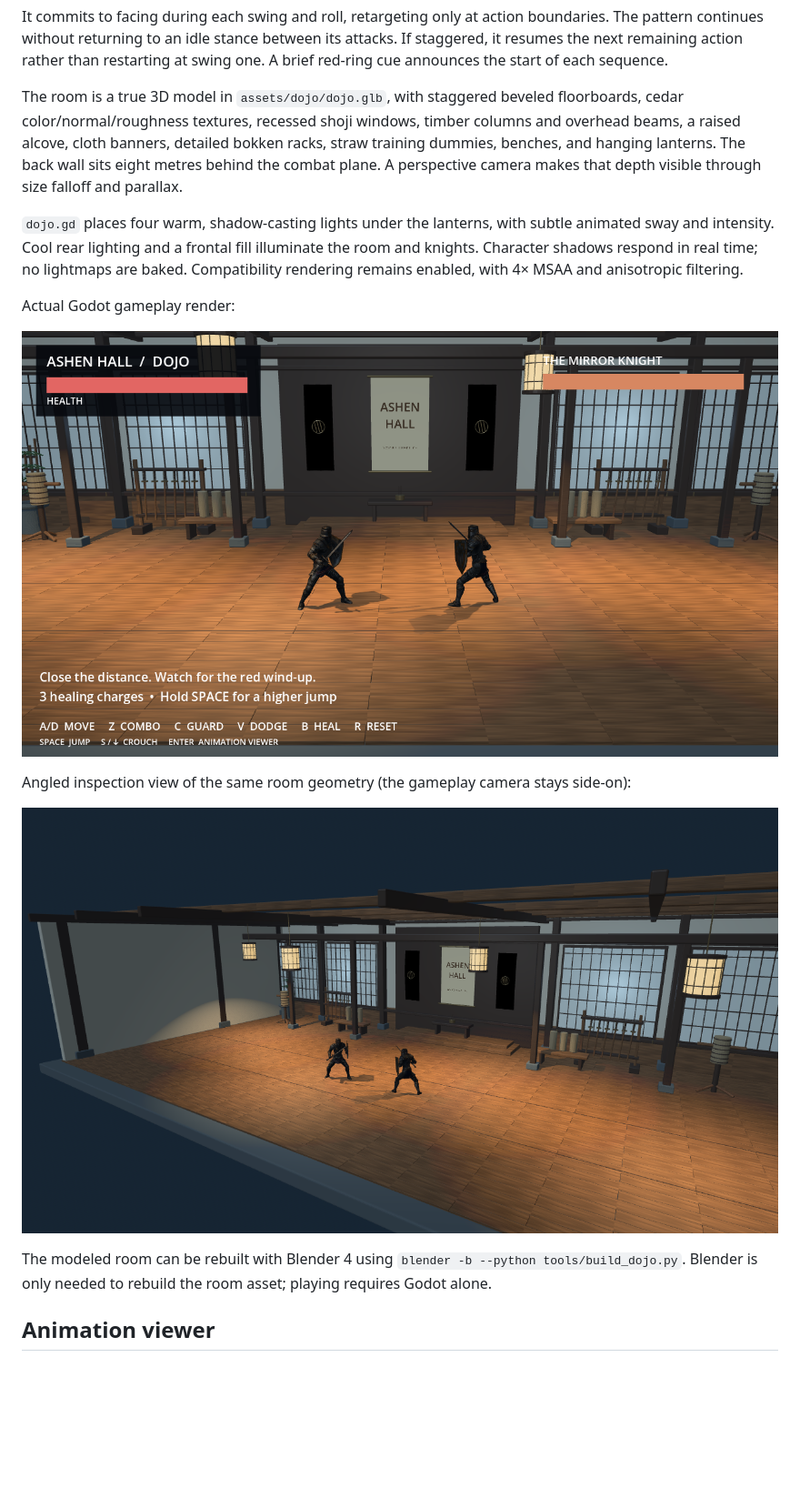
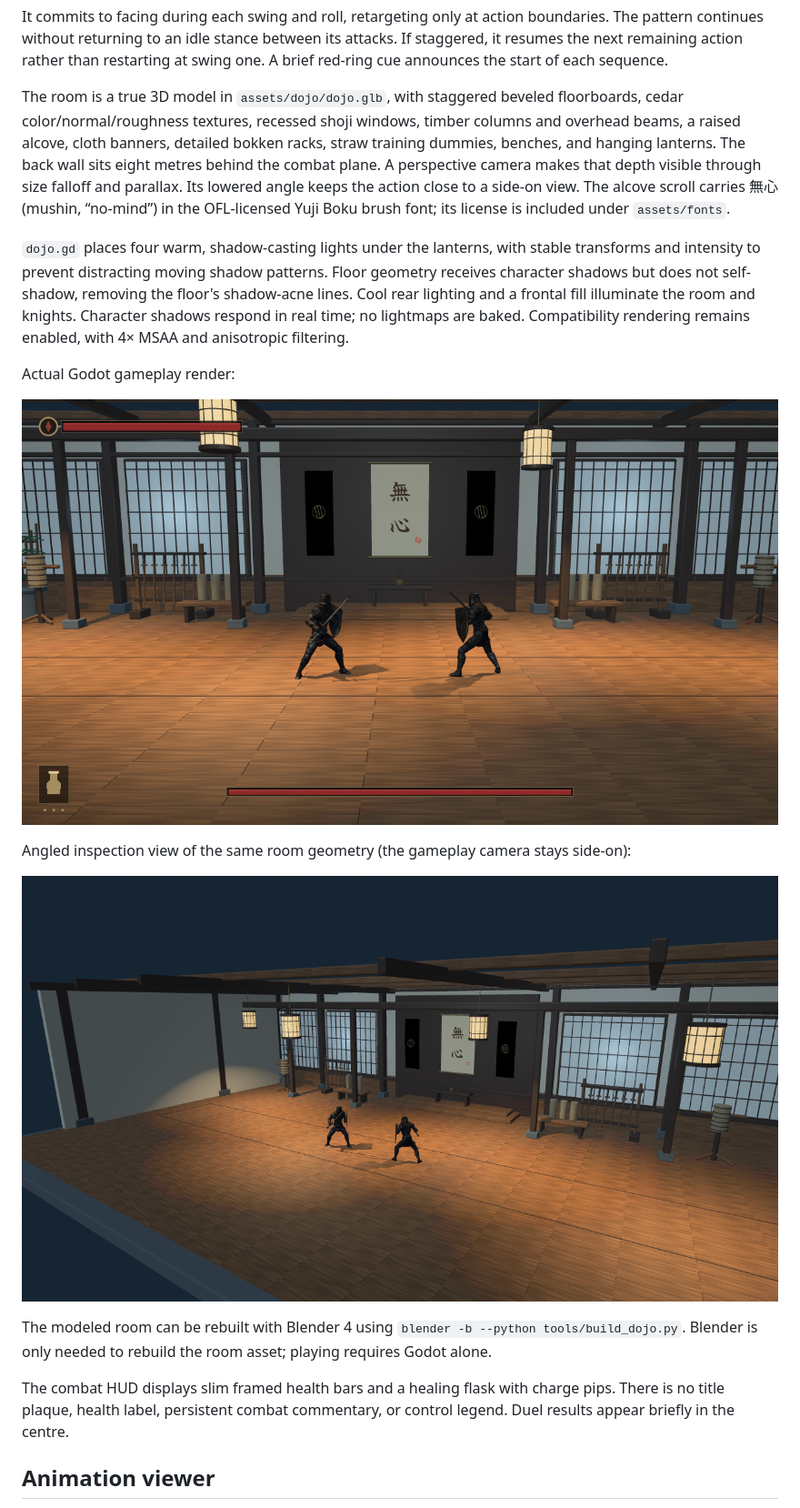
Before and after one commit to odenson15-art/Souls-2d, a Markdown page: readme.md, the part around one of its changes. Shown at 91% size. Rendered like a GitHub page; pictures changed too: docs/dojo-depth.png, docs/dojo-gameplay.png; blank space fills up the shorter version.

Commit message:
Simplify combat HUD and refine controls, jump poses, and combo flow

```diff
--- a/readme.md
+++ b/readme.md
@@ -71,9 +74,9 @@ The enemy shares the player's model, 250 HP, speed, attack clips, root-driven fo
 
 It commits to facing during each swing and roll, retargeting only at action boundaries. The pattern continues without returning to an idle stance between its attacks. If staggered, it resumes the next remaining action rather than restarting at swing one. A brief red-ring cue announces the start of each sequence.
 
-The room is a true 3D model in `assets/dojo/dojo.glb`, with staggered beveled floorboards, cedar color/normal/roughness textures, recessed shoji windows, timber columns and overhead beams, a raised alcove, cloth banners, detailed bokken racks, straw training dummies, benches, and hanging lanterns. The back wall sits eight metres behind the combat plane. A perspective camera makes that depth visible through size falloff and parallax.
+The room is a true 3D model in `assets/dojo/dojo.glb`, with staggered beveled floorboards, cedar color/normal/roughness textures, recessed shoji windows, timber columns and overhead beams, a raised alcove, cloth banners, detailed bokken racks, straw training dummies, benches, and hanging lanterns. The back wall sits eight metres behind the combat plane. A perspective camera makes that depth visible through size falloff and parallax. Its lowered angle keeps the action close to a side-on view. The alcove scroll carries 無心 (mushin, “no-mind”) in the OFL-licensed Yuji Boku brush font; its license is included under `assets/fonts`.
 
-`dojo.gd` places four warm, shadow-casting lights under the lanterns, with subtle animated sway and intensity. Cool rear lighting and a frontal fill illuminate the room and knights. Character shadows respond in real time; no lightmaps are baked. Compatibility rendering remains enabled, with 4× MSAA and anisotropic filtering.
+`dojo.gd` places four warm, shadow-casting lights under the lanterns, with stable transforms and intensity to prevent distracting moving shadow patterns. Floor geometry receives character shadows but does not self-shadow, removing the floor's shadow-acne lines. Cool rear lighting and a frontal fill illuminate the room and knights. Character shadows respond in real time; no lightmaps are baked. Compatibility rendering remains enabled, with 4× MSAA and anisotropic filtering.
 
 Actual Godot gameplay render:
 
@@ -85,6 +88,8 @@ Angled inspection view of the same room geometry (the gameplay camera stays side
 
 The modeled room can be rebuilt with Blender 4 using `blender -b --python tools/build_dojo.py`. Blender is only needed to rebuild the room asset; playing requires Godot alone.
 
+The combat HUD displays slim framed health bars and a healing flask with charge pips. There is no title plaque, health label, persistent combat commentary, or control legend. Duel results appear briefly in the centre.
+
 ## Animation viewer
 
 Press Enter to pause combat and hide the opponent. Click a filename in the scrollable list to perform it on your knight. Search filters names. Replay, Stop, Loop, speed, Turn, and Copy name help inspect clips and share choices. Enter returns to the duel without consuming health or healing charges.
```
Also changed, not shown: other parts of readme.md (+21 -18 lines), 10 other files.
